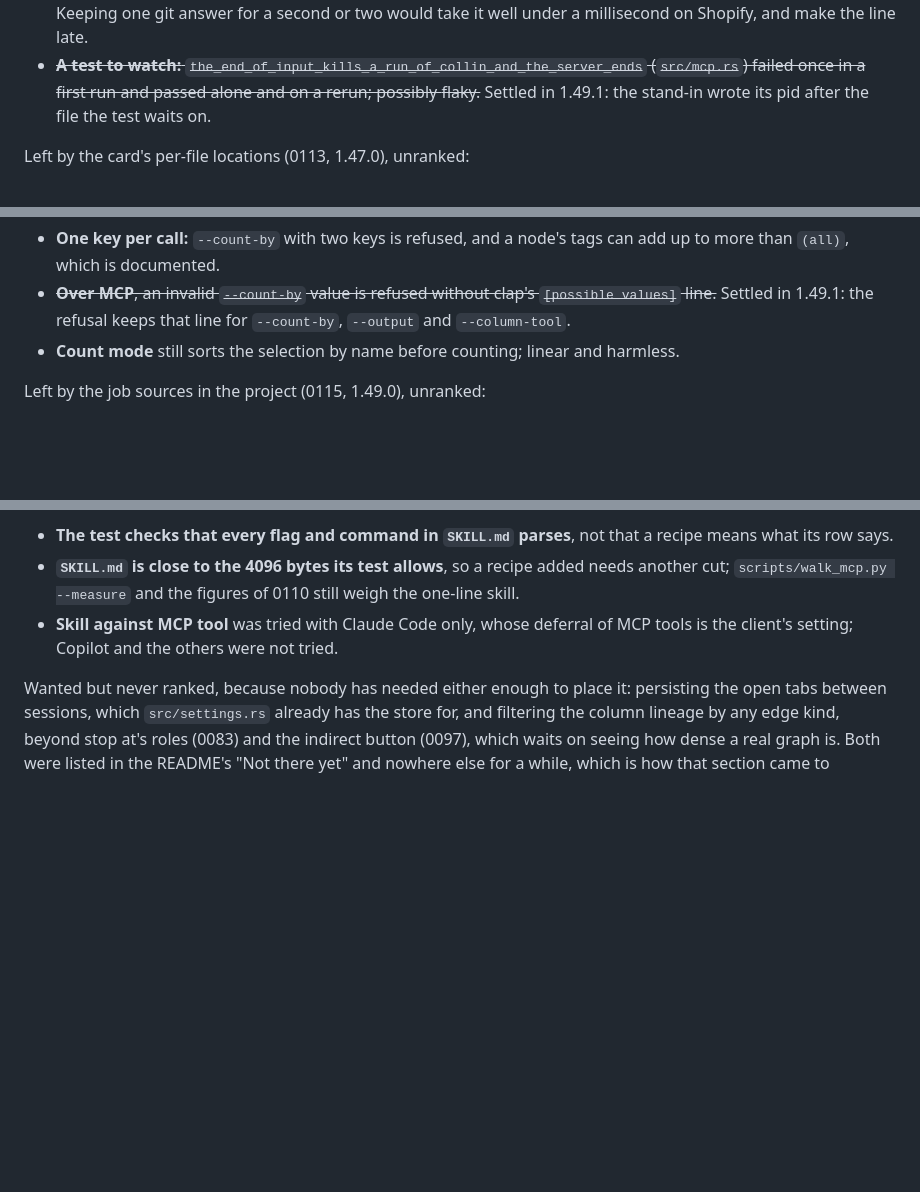
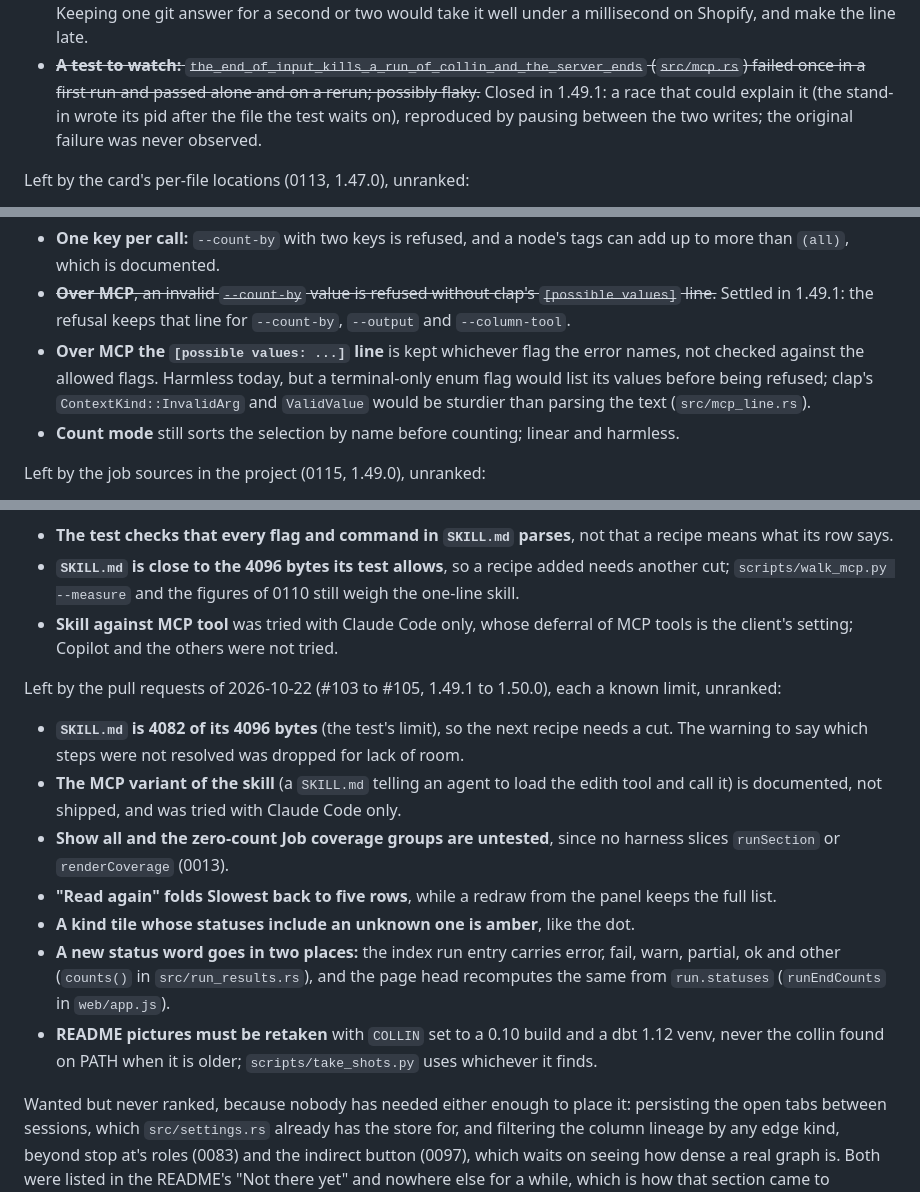
Before and after one commit to IL-William/dbt-edith, a Markdown page: docs/state.md, 3 parts joined by grey strips. Drawn GitHub-style; blank space fills up the shorter version.

Commit message:
Pick up what the runs of 2026-10-22 left open (#106)
The pull requests of 2026-10-22 (#103 to #105, 1.49.1 to 1.50.0) wrote
their known limits in their bodies; some of them were not in
`docs/state.md`. This adds them to the file, as #64, #76, #88, #92, #99
and #101 did. No version, no CHANGELOG entry: nothing in the tool
changes.

## What changes for someone using it

Nothing in the tool. Someone picking the next piece of work finds the
limits in `docs/state.md`.

## docs/state.md

- **A new block, "Left by the pull requests of 2026-10-22":** the
  skill's size margin and the warning it dropped, the MCP variant of the
  skill that is documented and not shipped, and the Reports status dot's
  limits (untested Show all and empty groups, Slowest folding on a
  re-read, unknown statuses in tiles, the two places a new status word
  goes, how to retake the README pictures).
- **The count block:** over MCP the possible-values line is kept
  whichever flag the error names.
- **The flaky test bullet:** reworded as a race that could explain it,
  since the original failure was never observed.
- **Deferred item 6:** a "Checks" section in Reports, apart from
  Warnings. No Deferred item is struck or added, so no number moves.

## Files

- `docs/state.md` only.

## Verification

- No test reads `docs/state.md`; the diff has no conflict markers.

🤖 Generated with [Claude Code](https://claude.com/claude-code)

https://claude.ai/code/session_01AcJHwsP7uJjNFRdjZtJrPc

Co-authored-by: Claude Sonnet 5.5 <noreply@anthropic.com>

```diff
--- a/docs/state.md
+++ b/docs/state.md
@@ -2437,8 +2441,9 @@ Left by the MCP server (0110, 1.44.0), unranked:
 - ~~**A test to watch:**
   `the_end_of_input_kills_a_run_of_collin_and_the_server_ends` (`src/mcp.rs`)
   failed once in a first run and passed alone and on a rerun; possibly
-  flaky.~~ Settled in 1.49.1: the stand-in wrote its pid after the file the
-  test waits on.
+  flaky.~~ Closed in 1.49.1: a race that could explain it (the stand-in wrote
+  its pid after the file the test waits on), reproduced by pausing between the
+  two writes; the original failure was never observed.
 
 Left by the card's per-file locations (0113, 1.47.0), unranked:
 
@@ -2474,6 +2479,11 @@ Left by the count (0112, 1.46.0), unranked:
 - ~~**Over MCP**, an invalid `--count-by` value is refused without clap's
   `[possible values]` line.~~ Settled in 1.49.1: the refusal keeps that line for
   `--count-by`, `--output` and `--column-tool`.
+- **Over MCP the `[possible values: ...]` line** is kept whichever flag the
+  error names, not checked against the allowed flags. Harmless today, but a
+  terminal-only enum flag would list its values before being refused; clap's
+  `ContextKind::InvalidArg` and `ValidValue` would be sturdier than parsing the
+  text (`src/mcp_line.rs`).
 - **Count mode** still sorts the selection by name before counting; linear and
   harmless.
 
@@ -2511,6 +2521,28 @@ Left by the agent skill (0114, 1.48.0), unranked:
   still weigh the one-line skill.
 - **Skill against MCP tool** was tried with Claude Code only, whose deferral of
   MCP tools is the client's setting; Copilot and the others were not tried.
+
+Left by the pull requests of 2026-10-22 (#103 to #105, 1.49.1 to 1.50.0), each
+a known limit, unranked:
+
+- **`SKILL.md` is 4082 of its 4096 bytes** (the test's limit), so the next
+  recipe needs a cut. The warning to say which steps were not resolved was
+  dropped for lack of room.
+- **The MCP variant of the skill** (a `SKILL.md` telling an agent to load the
+  edith tool and call it) is documented, not shipped, and was tried with Claude
+  Code only.
+- **Show all and the zero-count Job coverage groups are untested**, since no
+  harness slices `runSection` or `renderCoverage` (0013).
+- **"Read again" folds Slowest back to five rows**, while a redraw from the
+  panel keeps the full list.
+- **A kind tile whose statuses include an unknown one is amber**, like the dot.
+- **A new status word goes in two places:** the index run entry carries error,
+  fail, warn, partial, ok and other (`counts()` in `src/run_results.rs`), and
+  the page head recomputes the same from `run.statuses` (`runEndCounts` in
+  `web/app.js`).
+- **README pictures must be retaken** with `COLLIN` set to a 0.10 build and a
+  dbt 1.12 venv, never the collin found on PATH when it is older;
+  `scripts/take_shots.py` uses whichever it finds.
 
 Wanted but never ranked, because nobody has needed either enough to place it:
 persisting the open tabs between sessions, which `src/settings.rs` already has
```
Also changed, not shown: other parts of docs/state.md (+4 -0 lines).
